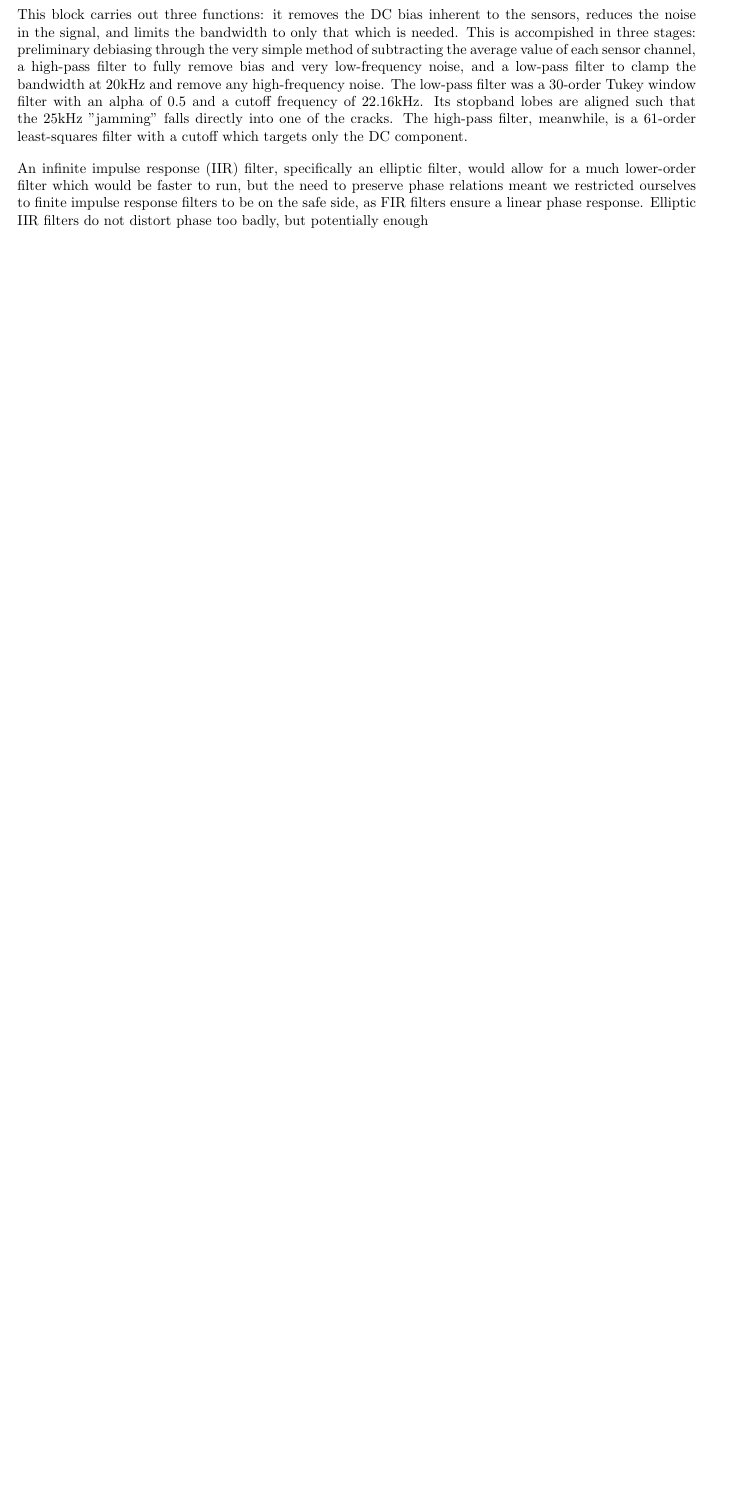
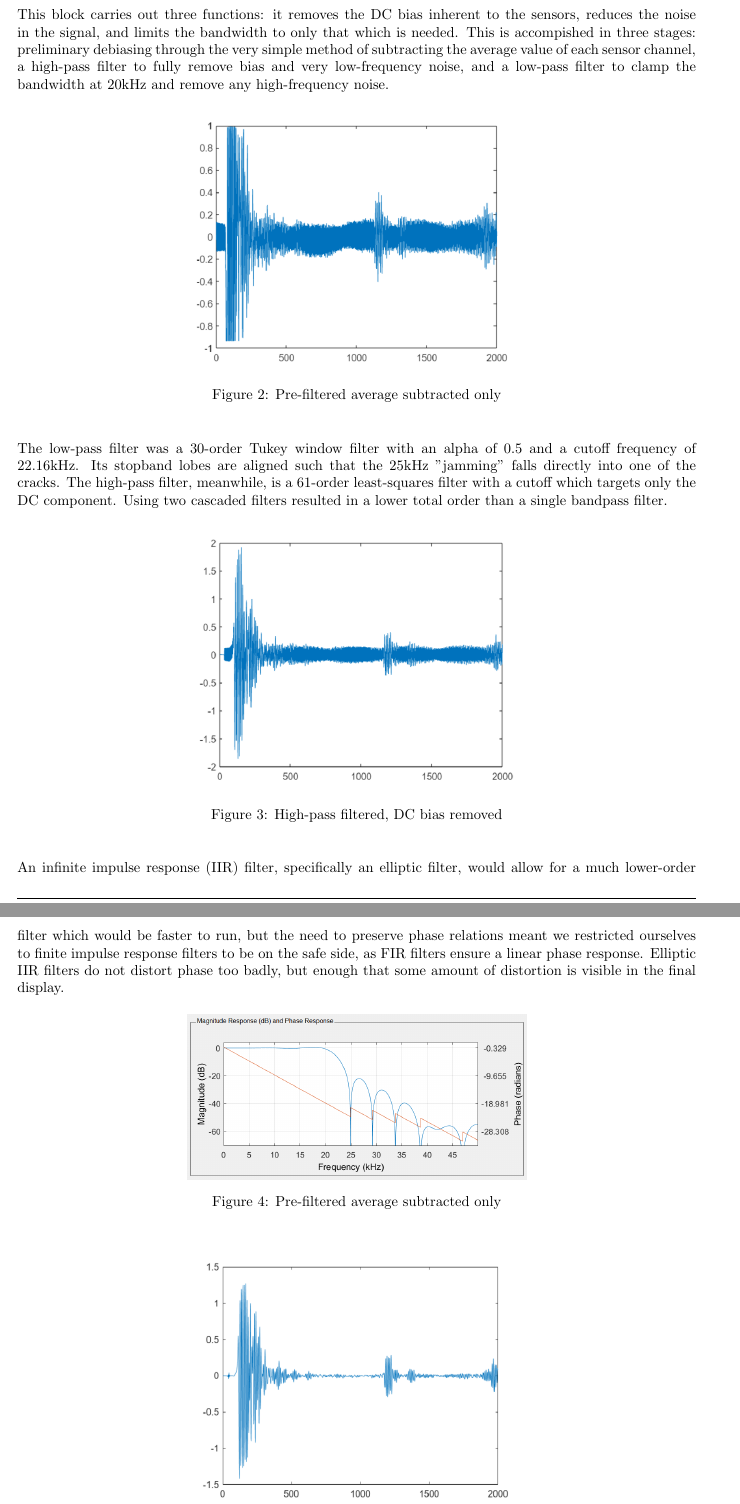
Before and after one commit to dbcometto/cpx3, a LaTeX paper (report/main.tex, which reads report/03-block3.tex): part of page 6 of 16 before the commit and two parts of pages 6 and 7 of 18 after it, the two joined at a grey line, cut so that both start at the same text, the shorter picture padded with empty space. Compiled offline with pdfLaTeX.

Commit message:
Added pictures for the York

```diff
--- a/report/03-block3.tex
+++ b/report/03-block3.tex
@@ -6,15 +6,43 @@ This block carries out three functions: it removes the DC bias inherent to the s
  in the signal, and limits the bandwidth to only that which is needed. This is accompished in three stages:
  preliminary debiasing through the very simple method of subtracting the average value of each sensor channel,
  a high-pass filter to fully remove bias and very low-frequency noise, and a low-pass filter to clamp the
- bandwidth at 20kHz and remove any high-frequency noise. The low-pass filter was a 30-order Tukey window filter
- with an alpha of 0.5 and a cutoff frequency of 22.16kHz. Its stopband lobes are aligned such that the 25kHz
- "jamming" falls directly into one of the cracks.  The high-pass filter, meanwhile, is a 61-order least-squares
- filter with a cutoff which targets only the DC component.
+ bandwidth at 20kHz and remove any high-frequency noise.
+
+\begin{figure}[H]
+    \centering
+    \includegraphics[width=0.5\linewidth]{figures/prefiltered.PNG}
+    \caption{Pre-filtered average subtracted only}
+\end{figure}
+
+The low-pass filter was a 30-order Tukey window filter
+with an alpha of 0.5 and a cutoff frequency of 22.16kHz. Its stopband lobes are aligned such that the 25kHz
+"jamming" falls directly into one of the cracks. The high-pass filter, meanwhile, is a 61-order least-squares
+ filter with a cutoff which targets only the DC component. Using two cascaded filters resulted in a lower total
+ order than a single bandpass filter.
+
+\begin{figure}[H]
+    \centering
+    \includegraphics[width=0.5\linewidth]{figures/debiased.PNG}
+    \caption{High-pass filtered, DC bias removed}
+\end{figure}
 
 An infinite impulse response (IIR) filter, specifically an elliptic filter, would allow for a much lower-order
  filter which would be faster to run, but the need to preserve phase relations meant we restricted ourselves to
  finite impulse response filters to be on the safe side, as FIR filters ensure a linear phase response. Elliptic
- IIR filters do not distort phase too badly, but potentially enough
+ IIR filters do not distort phase too badly, but enough that some amount of distortion is visible in the final
+ display.
+
+\begin{figure}[H]
+    \centering
+    \includegraphics[width=0.5\linewidth]{figures/tukey.PNG}
+    \caption{Pre-filtered average subtracted only}
+\end{figure}
+
+\begin{figure}[H]
+    \centering
+    \includegraphics[width=0.5\linewidth]{figures/denoised.PNG}
+    \caption{Low-pass filtered, high frequencies removed}
+\end{figure}
 
 We decided to place this block first, as the noise-reduced signal is much simpler to deal with when implementing
  the calibration stage than the raw data signal.
```
Also changed, not shown: report/01-block1.tex (+21 -1 lines), report/figures/all_channels.PNG (added), report/figures/channels_normed.PNG (added), report/figures/debiased.PNG (added), report/figures/denoised.PNG (added), report/figures/prefiltered.PNG (added), report/figures/tukey.PNG (added), report/figures/tx_zero.PNG (added), 2 other files.
